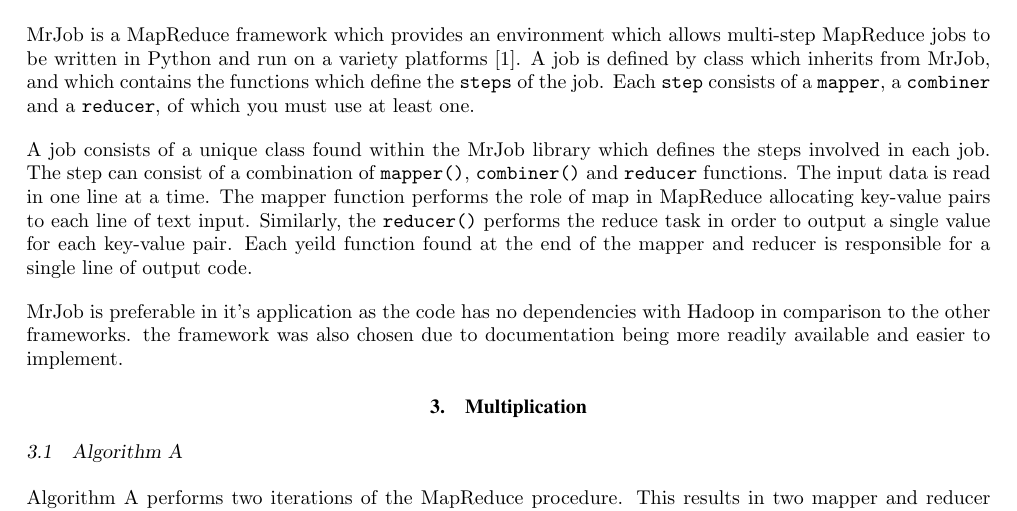
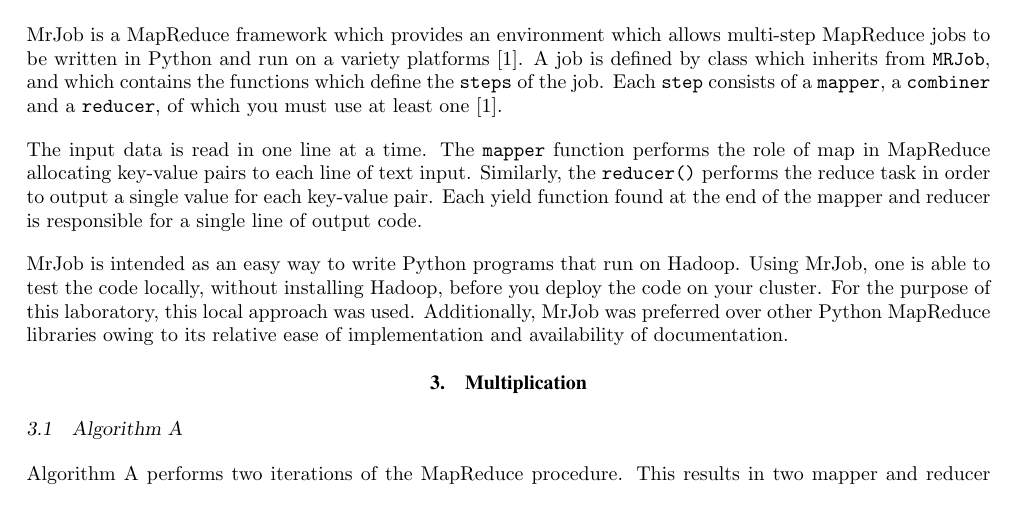
Before and after one commit to JaredP94/MapReduce-Matrix-Multiplication, a LaTeX document (Lab 3 Report.tex): part of page 2 of 4, cut so that both start at the same text. Compiled offline with pdfLaTeX.

Commit message:
Report update

```diff
--- a/Lab 3 Report.tex
+++ b/Lab 3 Report.tex
@@ -150,11 +150,12 @@ The reduce function makes use of the output from the map.
 
 The reduce algorithm performs two functions. The reduce function performs computations on the key-value output pairs produced by the map function. The reduce function is required to accept two input values on which the computations are made reducing them to a single product. In the case of Algorithm 1, the reducer performs two tasks. The first task performs the multiplication of the values found at each key (i,k) preparing them for summation in the process. The second task sums output values from the multiplication at each key and emits the result.
 
-MrJob is a MapReduce framework which provides an environment which allows multi-step MapReduce jobs to be written in Python and run on a variety platforms~\cite{mrjob}. A job is defined by class which inherits from MrJob, and which contains the functions which define the \texttt{steps} of the job. Each \texttt{step} consists of a \texttt{mapper}, a \texttt{combiner} and a \texttt{reducer}, of which you must use at least one.
+MrJob is a MapReduce framework which provides an environment which allows multi-step MapReduce jobs to be written in Python and run on a variety platforms~\cite{mrjob}. A job is defined by class which inherits from \texttt{MRJob}, and which contains the functions which define the \texttt{steps} of the job. Each \texttt{step} consists of a \texttt{mapper}, a \texttt{combiner} and a \texttt{reducer}, of which you must use at least one~\cite{mrjob}.
 
-A job consists of a unique class found within the MrJob library which defines the steps involved in each job. The step can  consist of a combination of \verb|mapper()|, \verb|combiner()| and \verb|reducer| functions. The input data is read in one line at a time. The mapper function performs the role of map in MapReduce allocating key-value pairs to each line of text input. Similarly, the \verb|reducer()| performs the reduce task in order to output a single value for each key-value pair.  Each yeild function found at the end of the mapper and reducer is responsible for a single line of output code.
+% not sure about this one
+The input data is read in one line at a time. The \texttt{mapper} function performs the role of map in MapReduce allocating key-value pairs to each line of text input. Similarly, the \verb|reducer()| performs the reduce task in order to output a single value for each key-value pair. Each yield function found at the end of the mapper and reducer is responsible for a single line of output code.
 
-MrJob is preferable in it's application as the code has no dependencies with Hadoop in comparison to the other frameworks. the framework was also chosen due to documentation being more readily available and easier to implement.
+MrJob is intended as an easy way to write Python programs that run on Hadoop. Using MrJob, one is able to test the code locally, without installing Hadoop, before you deploy the code on your cluster. For the purpose of this laboratory, this local approach was used. Additionally, MrJob was preferred over other Python MapReduce libraries owing to its relative ease of implementation and availability of documentation.
 
 \section{Multiplication}
 
```
